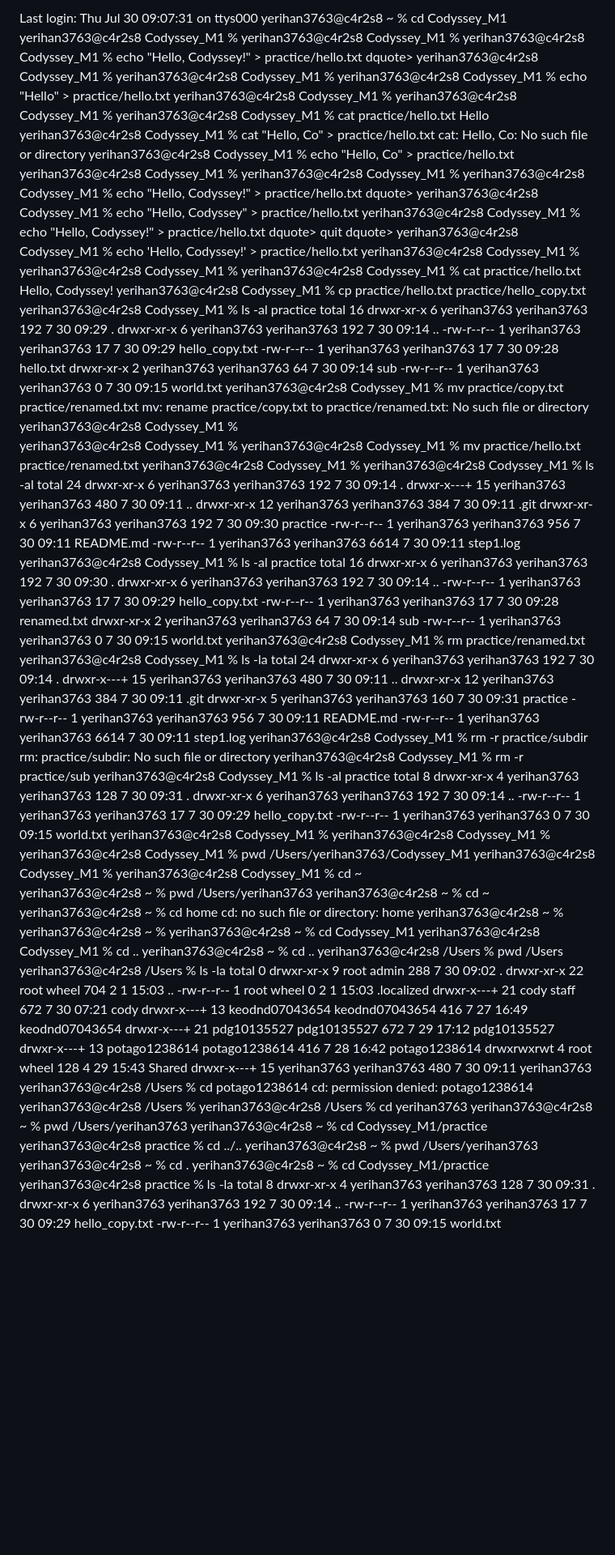
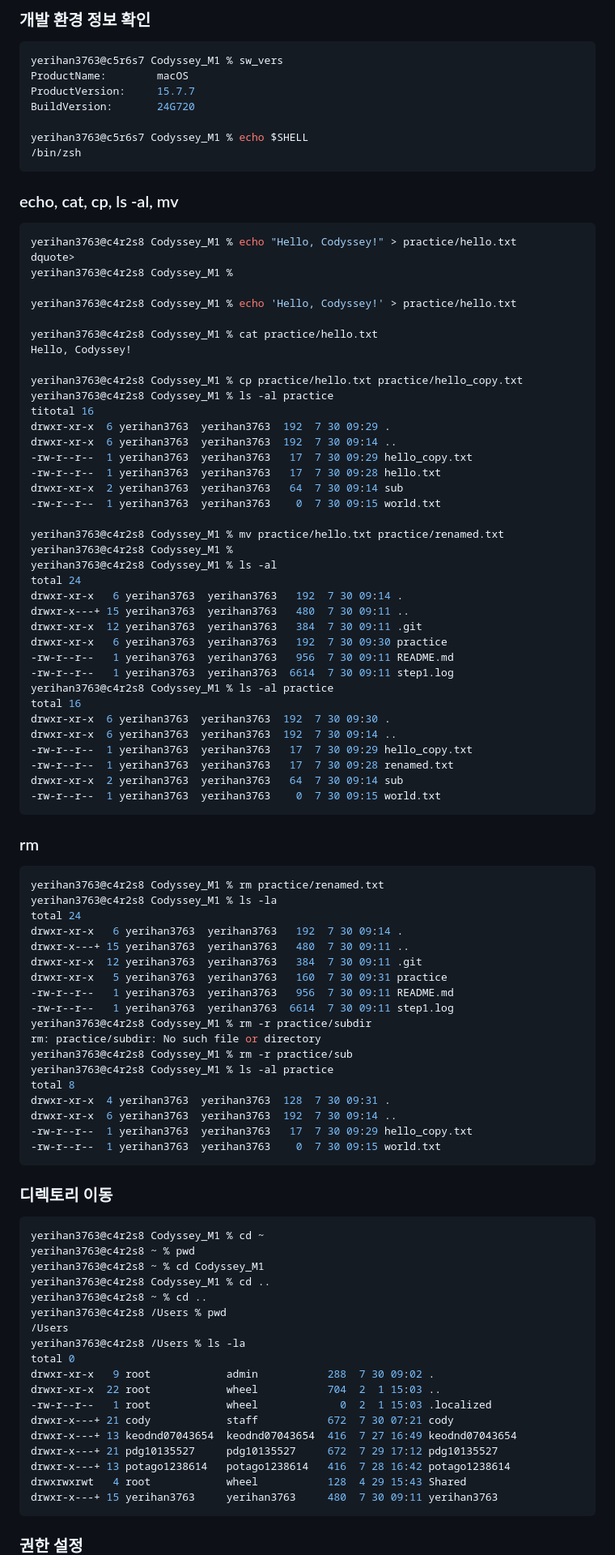
Before and after one commit to yerihanview/Codyssey_M1, a Markdown page: Log_4-1.터미널.md, the part around one of its changes. Shown at 81% size. Rendered like a GitHub page; blank space fills up the shorter version.

````diff
--- a/Log_4-1.터미널.md
+++ b/Log_4-1.터미널.md
@@ -1,45 +1,35 @@
-Last login: Thu Jul 30 09:07:31 on ttys000
-yerihan3763@c4r2s8 ~ % cd Codyssey_M1
-yerihan3763@c4r2s8 Codyssey_M1 %
-yerihan3763@c4r2s8 Codyssey_M1 %
+### 개발 환경 정보 확인
+```css
+yerihan3763@c5r6s7 Codyssey_M1 % sw_vers
+ProductName:		macOS
+ProductVersion:		15.7.7
+BuildVersion:		24G720
+
+yerihan3763@c5r6s7 Codyssey_M1 % echo $SHELL
+/bin/zsh
+```
+
+### echo, cat, cp, ls -al, mv
+```css
 yerihan3763@c4r2s8 Codyssey_M1 % echo "Hello, Codyssey!" > practice/hello.txt
 dquote>
 yerihan3763@c4r2s8 Codyssey_M1 %
-yerihan3763@c4r2s8 Codyssey_M1 %
-yerihan3763@c4r2s8 Codyssey_M1 % echo "Hello" > practice/hello.txt
-yerihan3763@c4r2s8 Codyssey_M1 %
-yerihan3763@c4r2s8 Codyssey_M1 %
-yerihan3763@c4r2s8 Codyssey_M1 % cat practice/hello.txt
-Hello
-yerihan3763@c4r2s8 Codyssey_M1 % cat "Hello, Co" > practice/hello.txt
-cat: Hello, Co: No such file or directory
-yerihan3763@c4r2s8 Codyssey_M1 % echo "Hello, Co" > practice/hello.txt
-yerihan3763@c4r2s8 Codyssey_M1 %
-yerihan3763@c4r2s8 Codyssey_M1 %
-yerihan3763@c4r2s8 Codyssey_M1 % echo "Hello, Codyssey!" > practice/hello.txt
-dquote>
-yerihan3763@c4r2s8 Codyssey_M1 % echo "Hello, Codyssey" > practice/hello.txt
-yerihan3763@c4r2s8 Codyssey_M1 % echo "Hello, Codyssey!" > practice/hello.txt
-dquote> quit
-dquote>
+
 yerihan3763@c4r2s8 Codyssey_M1 % echo 'Hello, Codyssey!' > practice/hello.txt
-yerihan3763@c4r2s8 Codyssey_M1 %
-yerihan3763@c4r2s8 Codyssey_M1 %
+
 yerihan3763@c4r2s8 Codyssey_M1 % cat practice/hello.txt
 Hello, Codyssey!
+
 yerihan3763@c4r2s8 Codyssey_M1 % cp practice/hello.txt practice/hello_copy.txt
 yerihan3763@c4r2s8 Codyssey_M1 % ls -al practice
-total 16
+titotal 16
 drwxr-xr-x  6 yerihan3763  yerihan3763  192  7 30 09:29 .
 drwxr-xr-x  6 yerihan3763  yerihan3763  192  7 30 09:14 ..
 -rw-r--r--  1 yerihan3763  yerihan3763   17  7 30 09:29 hello_copy.txt
 -rw-r--r--  1 yerihan3763  yerihan3763   17  7 30 09:28 hello.txt
 drwxr-xr-x  2 yerihan3763  yerihan3763   64  7 30 09:14 sub
 -rw-r--r--  1 yerihan3763  yerihan3763    0  7 30 09:15 world.txt
-yerihan3763@c4r2s8 Codyssey_M1 % mv practice/copy.txt practice/renamed.txt
-mv: rename practice/copy.txt to practice/renamed.txt: No such file or directory
-yerihan3763@c4r2s8 Codyssey_M1 %
-yerihan3763@c4r2s8 Codyssey_M1 %
+
 yerihan3763@c4r2s8 Codyssey_M1 % mv practice/hello.txt practice/renamed.txt
 yerihan3763@c4r2s8 Codyssey_M1 %
 yerihan3763@c4r2s8 Codyssey_M1 % ls -al
@@ -58,6 +48,10 @@ drwxr-xr-x  6 yerihan3763  yerihan3763  192  7 30 09:14 ..
 -rw-r--r--  1 yerihan3763  yerihan3763   17  7 30 09:28 renamed.txt
 drwxr-xr-x  2 yerihan3763  yerihan3763   64  7 30 09:14 sub
 -rw-r--r--  1 yerihan3763  yerihan3763    0  7 30 09:15 world.txt
+```
+
+### rm
+```css
 yerihan3763@c4r2s8 Codyssey_M1 % rm practice/renamed.txt
 yerihan3763@c4r2s8 Codyssey_M1 % ls -la
 total 24
@@ -76,19 +70,12 @@ drwxr-xr-x  4 yerihan3763  yerihan3763  128  7 30 09:31 .
 drwxr-xr-x  6 yerihan3763  yerihan3763  192  7 30 09:14 ..
 -rw-r--r--  1 yerihan3763  yerihan3763   17  7 30 09:29 hello_copy.txt
 -rw-r--r--  1 yerihan3763  yerihan3763    0  7 30 09:15 world.txt
-yerihan3763@c4r2s8 Codyssey_M1 %
-yerihan3763@c4r2s8 Codyssey_M1 %
-yerihan3763@c4r2s8 Codyssey_M1 % pwd
-/Users/yerihan3763/Codyssey_M1
-yerihan3763@c4r2s8 Codyssey_M1 %
+```
+
+### 디렉토리 이동
+```css
 yerihan3763@c4r2s8 Codyssey_M1 % cd ~
 yerihan3763@c4r2s8 ~ % pwd
-/Users/yerihan3763
-yerihan3763@c4r2s8 ~ % cd ~
-yerihan3763@c4r2s8 ~ % cd home
-cd: no such file or directory: home
-yerihan3763@c4r2s8 ~ %
-yerihan3763@c4r2s8 ~ %
 yerihan3763@c4r2s8 ~ % cd Codyssey_M1
 yerihan3763@c4r2s8 Codyssey_M1 % cd ..
 yerihan3763@c4r2s8 ~ % cd ..
@@ -105,22 +92,8 @@ drwxr-x---+ 21 pdg10135527     pdg10135527     672  7 29 17:12 pdg10135527
 drwxr-x---+ 13 potago1238614   potago1238614   416  7 28 16:42 potago1238614
 drwxrwxrwt   4 root            wheel           128  4 29 15:43 Shared
 drwxr-x---+ 15 yerihan3763     yerihan3763     480  7 30 09:11 yerihan3763
-yerihan3763@c4r2s8 /Users % cd potago1238614
-cd: permission denied: potago1238614
-yerihan3763@c4r2s8 /Users %
-yerihan3763@c4r2s8 /Users % cd yerihan3763
-yerihan3763@c4r2s8 ~ % pwd
-/Users/yerihan3763
-yerihan3763@c4r2s8 ~ % cd Codyssey_M1/practice
-yerihan3763@c4r2s8 practice % cd ../..
-yerihan3763@c4r2s8 ~ % pwd
-/Users/yerihan3763
-yerihan3763@c4r2s8 ~ % cd .
-yerihan3763@c4r2s8 ~ % cd Codyssey_M1/practice
-yerihan3763@c4r2s8 practice % ls -la
-total 8
-drwxr-xr-x  4 yerihan3763  yerihan3763  128  7 30 09:31 .
-drwxr-xr-x  6 yerihan3763  yerihan3763  192  7 30 09:14 ..
--rw-r--r--  1 yerihan3763  yerihan3763   17  7 30 09:29 hello_copy.txt
--rw-r--r--  1 yerihan3763  yerihan3763    0  7 30 09:15 world.txt
+```
+
+### 권한 설정
+```css
 yerihan3763@c4r2s8 practice % chmod 755 hello_copy.txt
````
Also changed, not shown: other parts of Log_4-1.터미널.md (+2 -69 lines).
